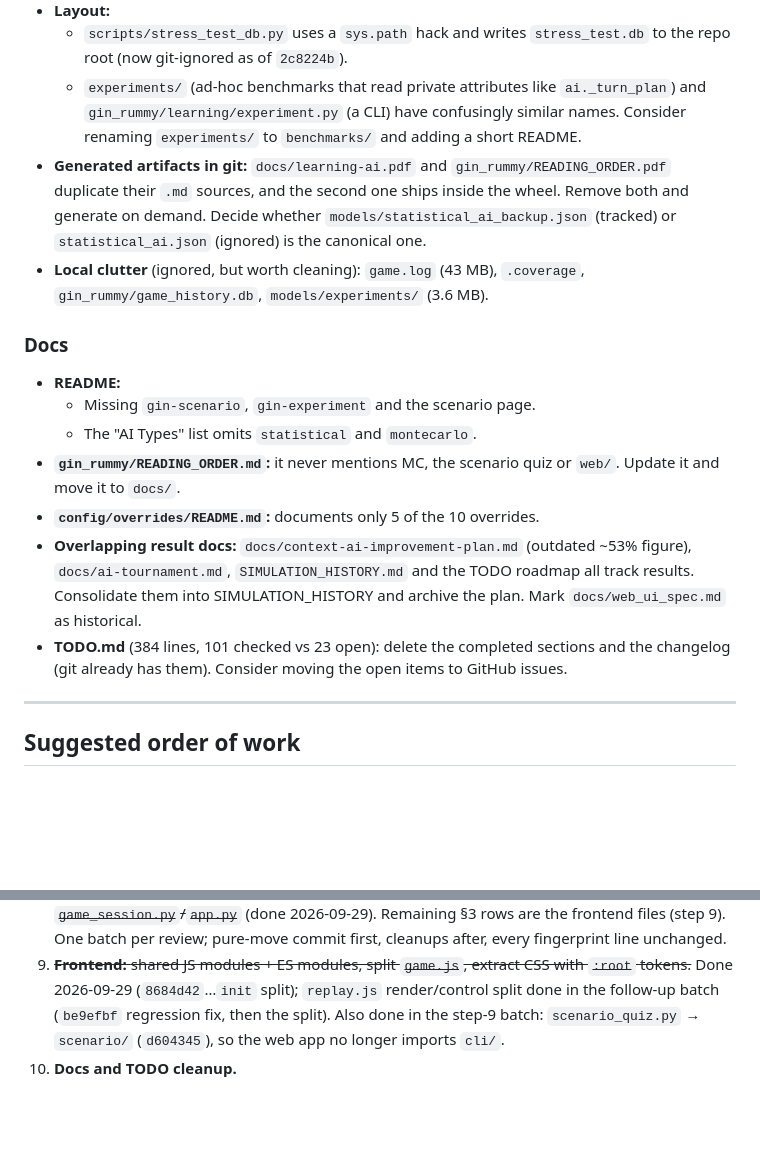
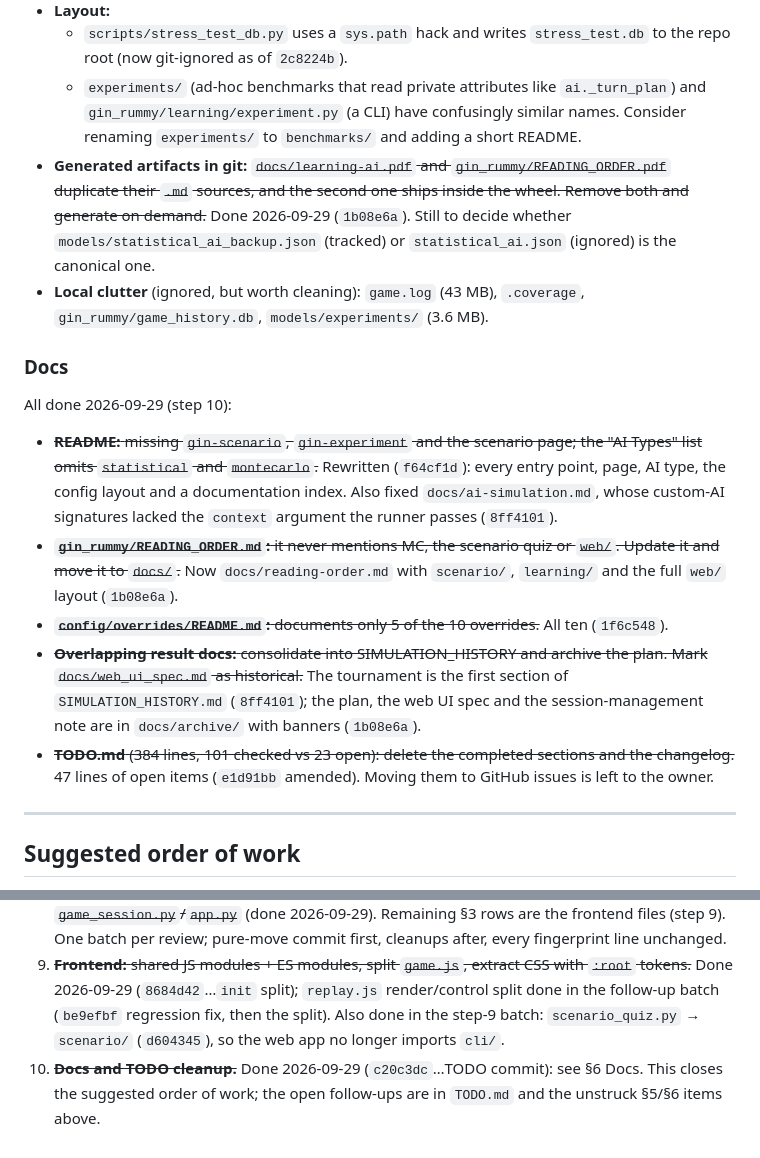
Before and after one commit to grahamsinger/gin-rummy, a Markdown page: AUDIT.md, 2 parts joined by grey strips. Drawn GitHub-style; blank space fills up the shorter version.

Commit message:
Audit: step 10 done; suggested order of work complete

```diff
--- a/AUDIT.md
+++ b/AUDIT.md
@@ -728,17 +728,16 @@ _Card codec and index done (`f6aeb6b`, `37ec056`): `Card.code` / `Card.parse` /
 - **Layout:**
   - `scripts/stress_test_db.py` uses a `sys.path` hack and writes `stress_test.db` to the repo root (now git-ignored as of `2c8224b`).
   - `experiments/` (ad-hoc benchmarks that read private attributes like `ai._turn_plan`) and `gin_rummy/learning/experiment.py` (a CLI) have confusingly similar names. Consider renaming `experiments/` to `benchmarks/` and adding a short README.
-- **Generated artifacts in git:** `docs/learning-ai.pdf` and `gin_rummy/READING_ORDER.pdf` duplicate their `.md` sources, and the second one ships inside the wheel. Remove both and generate on demand. Decide whether `models/statistical_ai_backup.json` (tracked) or `statistical_ai.json` (ignored) is the canonical one.
+- **Generated artifacts in git:** ~~`docs/learning-ai.pdf` and `gin_rummy/READING_ORDER.pdf` duplicate their `.md` sources, and the second one ships inside the wheel. Remove both and generate on demand.~~ Done 2026-09-29 (`1b08e6a`). Still to decide whether `models/statistical_ai_backup.json` (tracked) or `statistical_ai.json` (ignored) is the canonical one.
 - **Local clutter** (ignored, but worth cleaning): `game.log` (43 MB), `.coverage`, `gin_rummy/game_history.db`, `models/experiments/` (3.6 MB).
 
 ### Docs
-- **README:**
-  - Missing `gin-scenario`, `gin-experiment` and the scenario page.
-  - The "AI Types" list omits `statistical` and `montecarlo`.
-- **`gin_rummy/READING_ORDER.md`:** it never mentions MC, the scenario quiz or `web/`. Update it and move it to `docs/`.
-- **`config/overrides/README.md`:** documents only 5 of the 10 overrides.
-- **Overlapping result docs:** `docs/context-ai-improvement-plan.md` (outdated ~53% figure), `docs/ai-tournament.md`, `SIMULATION_HISTORY.md` and the TODO roadmap all track results. Consolidate them into SIMULATION_HISTORY and archive the plan. Mark `docs/web_ui_spec.md` as historical.
-- **TODO.md** (384 lines, 101 checked vs 23 open): delete the completed sections and the changelog (git already has them). Consider moving the open items to GitHub issues.
+All done 2026-09-29 (step 10):
+- ~~**README:** missing `gin-scenario`, `gin-experiment` and the scenario page; the "AI Types" list omits `statistical` and `montecarlo`.~~ Rewritten (`f64cf1d`): every entry point, page, AI type, the config layout and a documentation index. Also fixed `docs/ai-simulation.md`, whose custom-AI signatures lacked the `context` argument the runner passes (`8ff4101`).
+- ~~**`gin_rummy/READING_ORDER.md`:** it never mentions MC, the scenario quiz or `web/`. Update it and move it to `docs/`.~~ Now `docs/reading-order.md` with `scenario/`, `learning/` and the full `web/` layout (`1b08e6a`).
+- ~~**`config/overrides/README.md`:** documents only 5 of the 10 overrides.~~ All ten (`1f6c548`).
+- ~~**Overlapping result docs:** consolidate into SIMULATION_HISTORY and archive the plan. Mark `docs/web_ui_spec.md` as historical.~~ The tournament is the first section of `SIMULATION_HISTORY.md` (`8ff4101`); the plan, the web UI spec and the session-management note are in `docs/archive/` with banners (`1b08e6a`).
+- ~~**TODO.md** (384 lines, 101 checked vs 23 open): delete the completed sections and the changelog.~~ 47 lines of open items (`e1d91bb` amended). Moving them to GitHub issues is left to the owner.
 
 ---
 
@@ -753,4 +752,4 @@ _Card codec and index done (`f6aeb6b`, `37ec056`): `Card.code` / `Card.parse` /
 7. ~~**Round runner (§2.1):** approach (b) from "Next up" B: a blocking runner for CLI, simulator, quiz and trainer, with the web staying request-driven. Add the quiz and trainer fingerprints first.~~ Done 2026-09-28 ("Next up" B).
 8. **Split the large files (§3):** ~~`monte_carlo.py`~~ (done 2026-09-29), ~~`context.py` + `database.py`~~ (done 2026-09-29), ~~`cli.py` + `simulator.py` + trainer glue~~ (done 2026-09-29), ~~`game_session.py`/`app.py`~~ (done 2026-09-29). Remaining §3 rows are the frontend files (step 9). One batch per review; pure-move commit first, cleanups after, every fingerprint line unchanged.
 9. ~~**Frontend:** shared JS modules + ES modules, split `game.js`, extract CSS with `:root` tokens.~~ Done 2026-09-29 (`8684d42`…`init` split); `replay.js` render/control split done in the follow-up batch (`be9efbf` regression fix, then the split). Also done in the step-9 batch: `scenario_quiz.py` → `scenario/` (`d604345`), so the web app no longer imports `cli/`.
-10. **Docs and TODO cleanup.**
+10. ~~**Docs and TODO cleanup.**~~ Done 2026-09-29 (`c20c3dc`…TODO commit): see §6 Docs. This closes the suggested order of work; the open follow-ups are in `TODO.md` and the unstruck §5/§6 items above.
```
